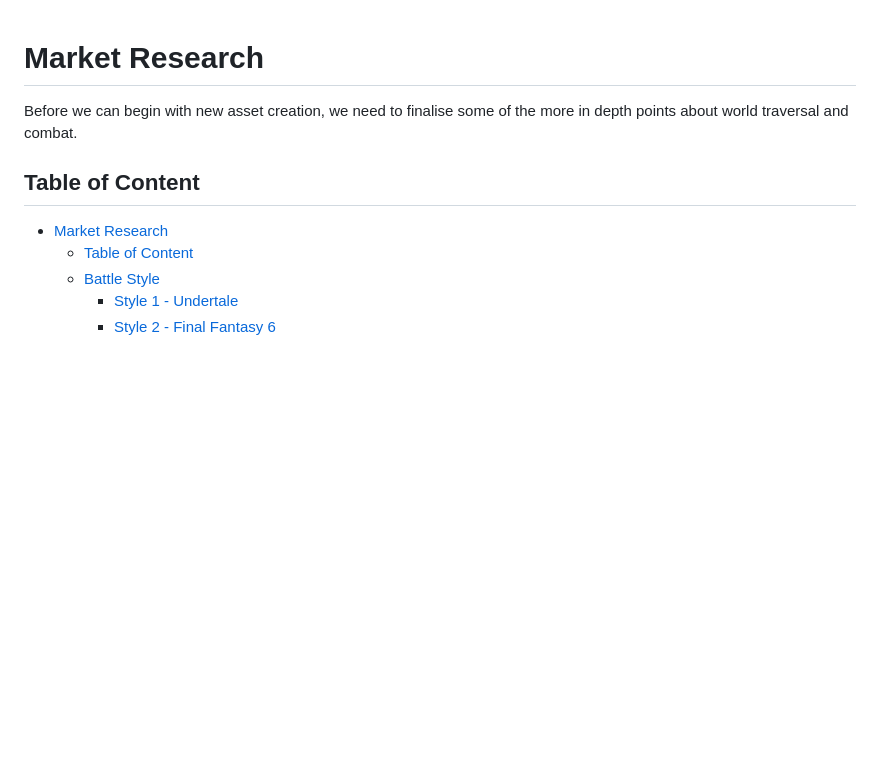
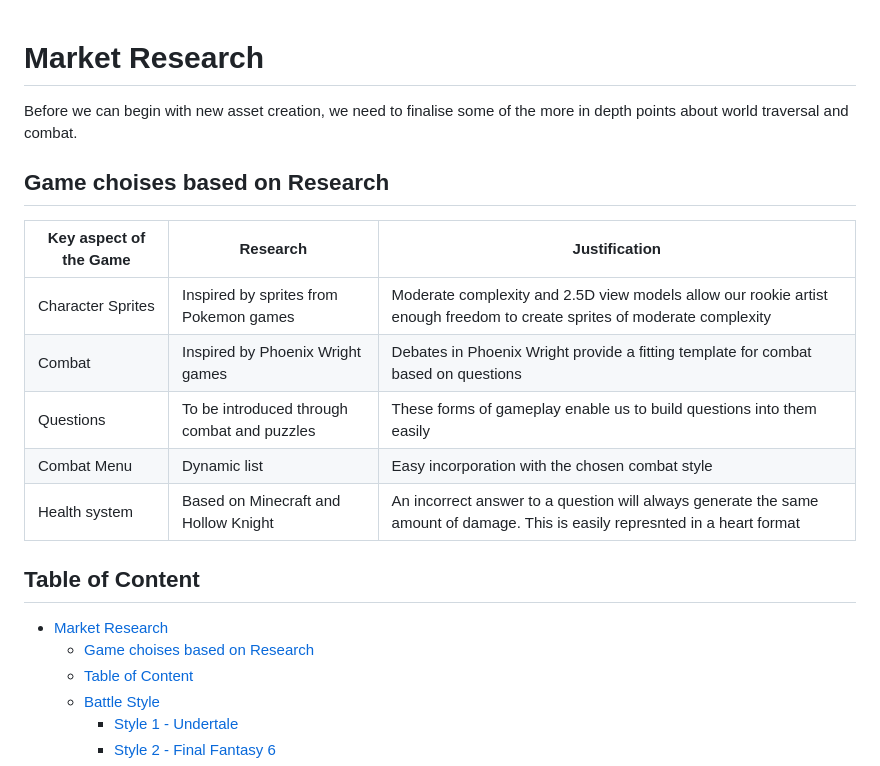
Before and after one commit to COMP2281/software-engineering-group-17, a Markdown page: readme/market-research.md, the part around the change. Rendered like a GitHub page; blank space fills up the shorter version.

```diff
--- a/readme/market-research.md
+++ b/readme/market-research.md
@@ -2,8 +2,20 @@
 
 Before we can begin with new asset creation, we need to finalise some of the more in depth points about world traversal and combat.
 
+## Game choises based on Research
+
+| Key aspect of the Game | Research | Justification |
+| - | - | - |
+|Character Sprites | Inspired by sprites from Pokemon games | Moderate complexity and 2.5D view models allow our rookie artist enough freedom to create sprites of moderate complexity |
+|Combat|Inspired by Phoenix Wright games| Debates in Phoenix Wright provide a fitting template for combat based on questions|
+|Questions|To be introduced through combat and puzzles| These forms of gameplay enable us to build questions into them easily|
+|Combat Menu|Dynamic list|Easy incorporation with the chosen combat style|
+|Health system|Based on Minecraft and Hollow Knight| An incorrect answer to a question will always generate the same amount of damage. This is easily represnted in a heart format|
+
+
 ## Table of Content
 - [Market Research](#market-research)
+  - [Game choises based on Research](#game-choises-based-on-research)
   - [Table of Content](#table-of-content)
   - [Battle Style](#battle-style)
     - [Style 1 -  Undertale](#style-1----undertale)
```
Also changed, not shown: documentation/Requirement-Specification.md (+15 -11 lines), image/Documentation/Gantt_Chart.png (added), image/Documentation/Gantt_chart_waterfall.png (added), 1 other file.
